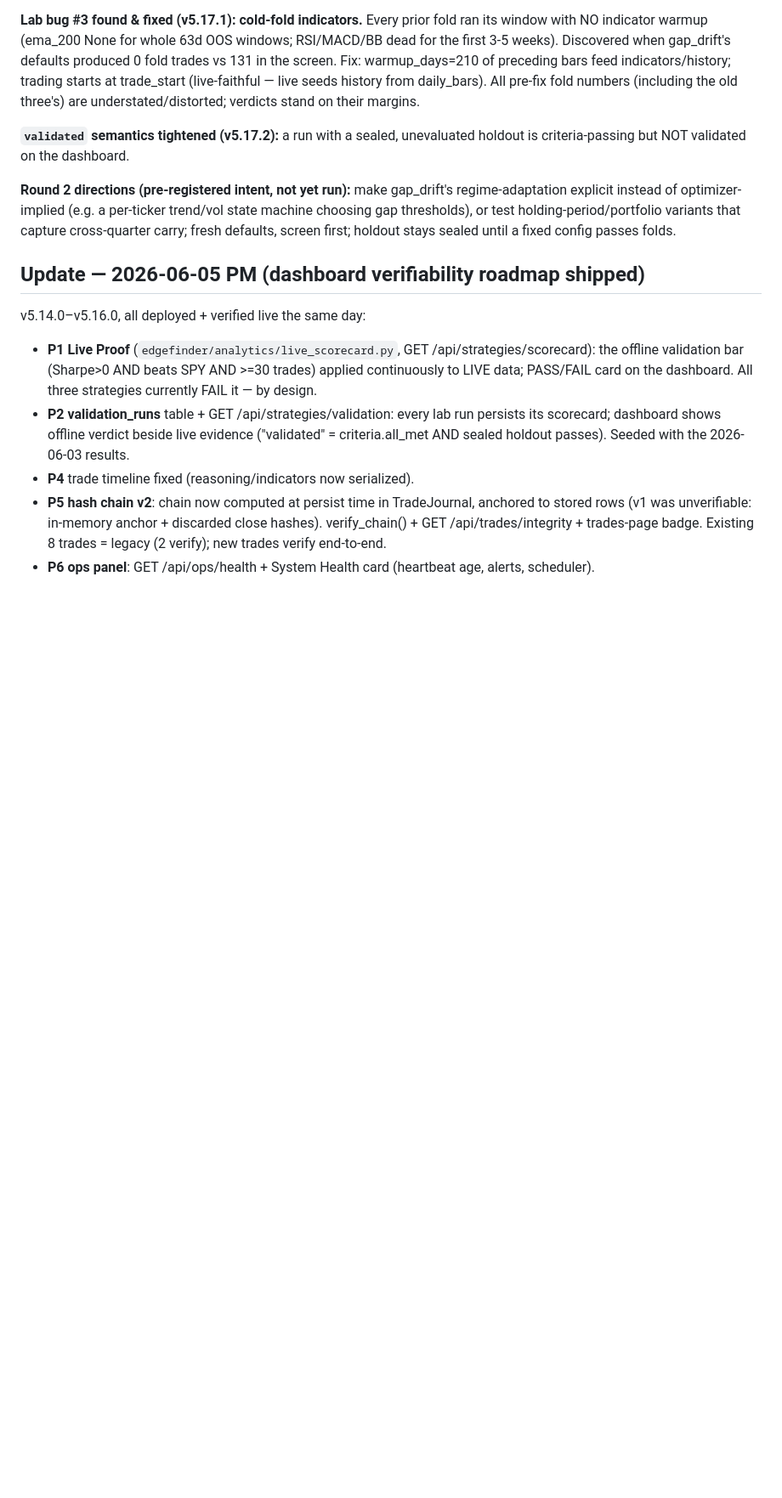
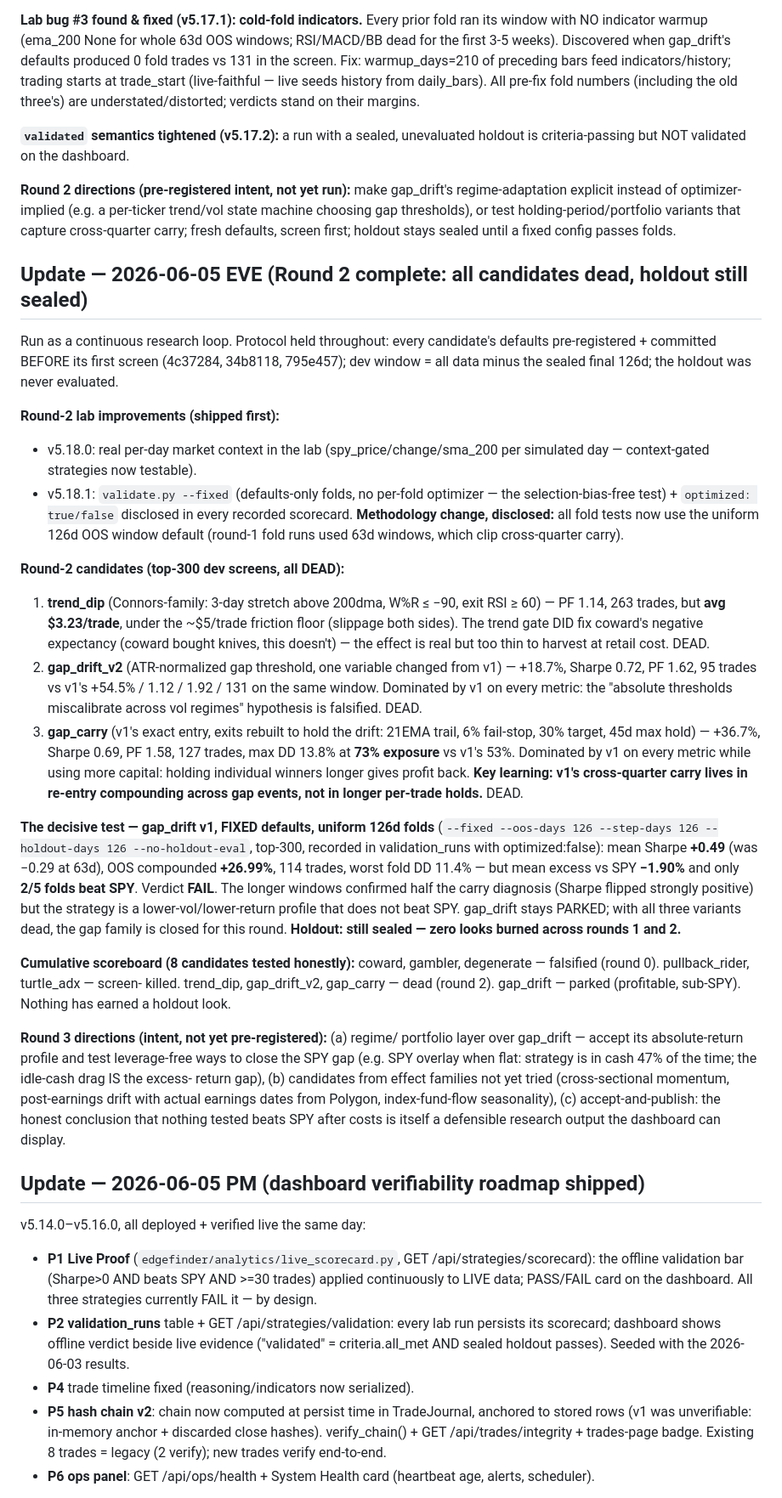
Before and after one commit to OSGTax/edgefinder, a Markdown page: HANDOFF.md, the part around the change. Shown at 85% size. Drawn GitHub-style; blank space fills up the shorter version.

Commit message:
[research] HANDOFF: Round 2 complete — trend_dip, gap_drift_v2, gap_carry dead; gap_drift FAILs fixed 126d folds; holdout still sealed
Co-Authored-By: Claude Opus 4.8 (1M context) <noreply@anthropic.com>

```diff
--- a/HANDOFF.md
+++ b/HANDOFF.md
@@ -142,6 +142,68 @@ a per-ticker trend/vol state machine choosing gap thresholds), or test
 holding-period/portfolio variants that capture cross-quarter carry; fresh
 defaults, screen first; holdout stays sealed until a fixed config passes
 folds.
+
+## Update — 2026-06-05 EVE (Round 2 complete: all candidates dead, holdout still sealed)
+
+Run as a continuous research loop. Protocol held throughout: every
+candidate's defaults pre-registered + committed BEFORE its first screen
+(4c37284, 34b8118, 795e457); dev window = all data minus the sealed final
+126d; the holdout was never evaluated.
+
+**Round-2 lab improvements (shipped first):**
+- v5.18.0: real per-day market context in the lab (spy_price/change/sma_200
+  per simulated day — context-gated strategies now testable).
+- v5.18.1: `validate.py --fixed` (defaults-only folds, no per-fold
+  optimizer — the selection-bias-free test) + `optimized: true/false`
+  disclosed in every recorded scorecard. **Methodology change, disclosed:**
+  all fold tests now use the uniform 126d OOS window default (round-1 fold
+  runs used 63d windows, which clip cross-quarter carry).
+
+**Round-2 candidates (top-300 dev screens, all DEAD):**
+1. **trend_dip** (Connors-family: 3-day stretch above 200dma, W%R ≤ −90,
+   exit RSI ≥ 60) — PF 1.14, 263 trades, but **avg $3.23/trade**, under
+   the ~$5/trade friction floor (slippage both sides). The trend gate DID
+   fix coward's negative expectancy (coward bought knives, this doesn't) —
+   the effect is real but too thin to harvest at retail cost. DEAD.
+2. **gap_drift_v2** (ATR-normalized gap threshold, one variable changed
+   from v1) — +18.7%, Sharpe 0.72, PF 1.62, 95 trades vs v1's +54.5% /
+   1.12 / 1.92 / 131 on the same window. Dominated by v1 on every metric:
+   the "absolute thresholds miscalibrate across vol regimes" hypothesis is
+   falsified. DEAD.
+3. **gap_carry** (v1's exact entry, exits rebuilt to hold the drift: 21EMA
+   trail, 6% fail-stop, 30% target, 45d max hold) — +36.7%, Sharpe 0.69,
+   PF 1.58, 127 trades, max DD 13.8% at **73% exposure** vs v1's 53%.
+   Dominated by v1 on every metric while using more capital: holding
+   individual winners longer gives profit back. **Key learning: v1's
+   cross-quarter carry lives in re-entry compounding across gap events,
+   not in longer per-trade holds.** DEAD.
+
+**The decisive test — gap_drift v1, FIXED defaults, uniform 126d folds**
+(`--fixed --oos-days 126 --step-days 126 --holdout-days 126
+--no-holdout-eval`, top-300, recorded in validation_runs with
+optimized:false): mean Sharpe **+0.49** (was −0.29 at 63d), OOS compounded
+**+26.99%**, 114 trades, worst fold DD 11.4% — but mean excess vs SPY
+**−1.90%** and only **2/5 folds beat SPY**. Verdict **FAIL**. The longer
+windows confirmed half the carry diagnosis (Sharpe flipped strongly
+positive) but the strategy is a lower-vol/lower-return profile that does
+not beat SPY. gap_drift stays PARKED; with all three variants dead, the
+gap family is closed for this round. **Holdout: still sealed — zero looks
+burned across rounds 1 and 2.**
+
+**Cumulative scoreboard (8 candidates tested honestly):** coward, gambler,
+degenerate — falsified (round 0). pullback_rider, turtle_adx — screen-
+killed. trend_dip, gap_drift_v2, gap_carry — dead (round 2). gap_drift —
+parked (profitable, sub-SPY). Nothing has earned a holdout look.
+
+**Round 3 directions (intent, not yet pre-registered):** (a) regime/
+portfolio layer over gap_drift — accept its absolute-return profile and
+test leverage-free ways to close the SPY gap (e.g. SPY overlay when flat:
+strategy is in cash 47% of the time; the idle-cash drag IS the excess-
+return gap), (b) candidates from effect families not yet tried
+(cross-sectional momentum, post-earnings drift with actual earnings dates
+from Polygon, index-fund-flow seasonality), (c) accept-and-publish: the
+honest conclusion that nothing tested beats SPY after costs is itself a
+defensible research output the dashboard can display.
 
 ## Update — 2026-06-05 PM (dashboard verifiability roadmap shipped)
 
```
